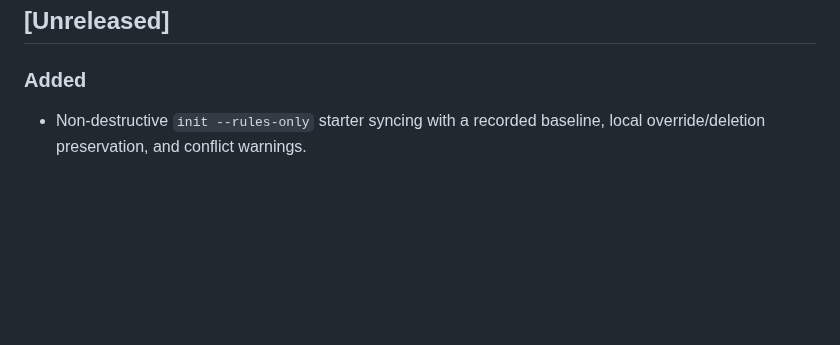
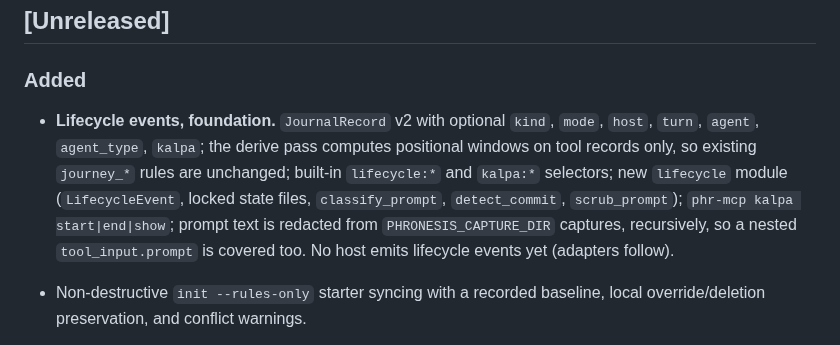
Before and after one commit to awaterma/phronesis, a Markdown page: CHANGELOG.md, the part around the change. Rendered like a GitHub page; blank space fills up the shorter version.

```diff
--- a/CHANGELOG.md
+++ b/CHANGELOG.md
@@ -7,6 +7,16 @@ pre-1.0: while `0.x`, MINOR versions may carry breaking changes.
 ## [Unreleased]
 
 ### Added
+
+- **Lifecycle events, foundation.** `JournalRecord` v2 with optional `kind`,
+  `mode`, `host`, `turn`, `agent`, `agent_type`, `kalpa`; the derive pass
+  computes positional windows on tool records only, so existing `journey_*`
+  rules are unchanged; built-in `lifecycle:*` and `kalpa:*` selectors; new
+  `lifecycle` module (`LifecycleEvent`, locked state files, `classify_prompt`,
+  `detect_commit`, `scrub_prompt`); `phr-mcp kalpa start|end|show`; prompt
+  text is redacted from `PHRONESIS_CAPTURE_DIR` captures, recursively, so a
+  nested `tool_input.prompt` is covered too. No host emits lifecycle events yet
+  (adapters follow).
 
 - Non-destructive `init --rules-only` starter syncing with a recorded baseline,
   local override/deletion preservation, and conflict warnings.
```
Also changed, not shown: docs/payload-corpus-promotion.md (+9 -0 lines), docs/specs/SPEC-journey-facts.md (+8 -0 lines).
